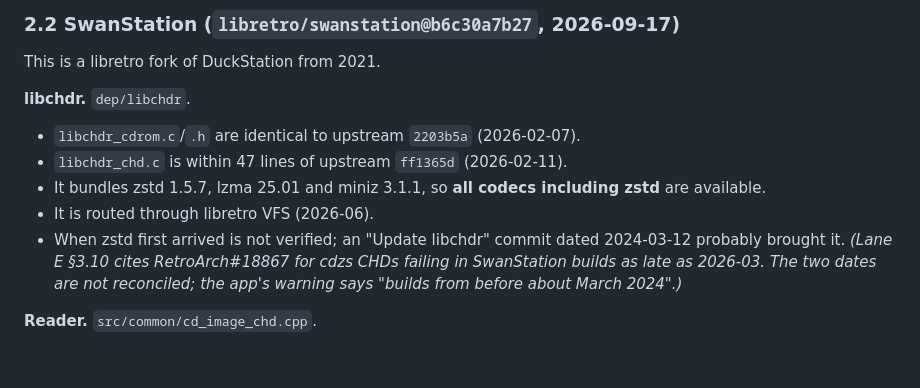
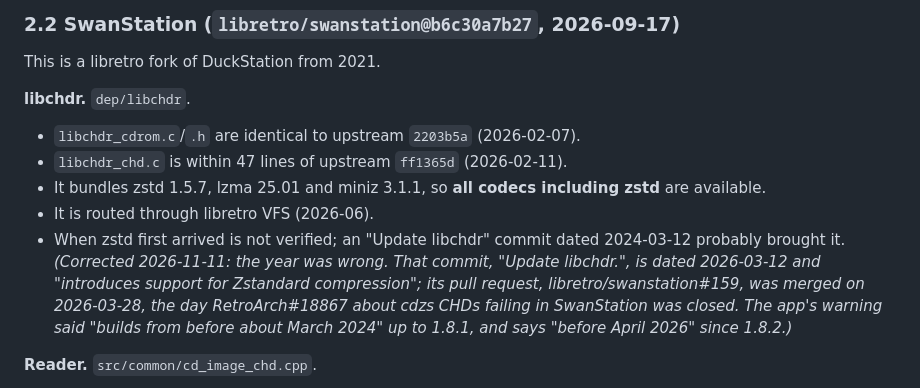
Before and after one commit to PowerBeef/discpress, a Markdown page: docs/chd/ecosystem-sony-dreamcast.md, the part around the change. Drawn GitHub-style; blank space fills up the shorter version.

Commit message:
Research reports: SwanStation's Zstd support dates from March 2026
Co-Authored-By: Claude Fable 5.2 <noreply@anthropic.com>
Claude-Session: https://claude.ai/code/session_01QUSh6AFtA1CAR66DNvjtty

```diff
--- a/docs/chd/ecosystem-sony-dreamcast.md
+++ b/docs/chd/ecosystem-sony-dreamcast.md
@@ -304,7 +304,7 @@ This is a libretro fork of DuckStation from 2021.
 - `libchdr_chd.c` is within 47 lines of upstream `ff1365d` (2026-02-11).
 - It bundles zstd 1.5.7, lzma 25.01 and miniz 3.1.1, so **all codecs including zstd** are available.
 - It is routed through libretro VFS (2026-06).
-- When zstd first arrived is not verified; an "Update libchdr" commit dated 2024-03-12 probably brought it. *(Lane E §3.10 cites RetroArch#18867 for cdzs CHDs failing in SwanStation builds as late as 2026-03. The two dates are not reconciled; the app's warning says "builds from before about March 2024".)*
+- When zstd first arrived is not verified; an "Update libchdr" commit dated 2024-03-12 probably brought it. *(Corrected 2026-11-11: the year was wrong. That commit, "Update libchdr.", is dated 2026-03-12 and "introduces support for Zstandard compression"; its pull request, libretro/swanstation#159, was merged on 2026-03-28, the day RetroArch#18867 about cdzs CHDs failing in SwanStation was closed. The app's warning said "builds from before about March 2024" up to 1.8.1, and says "before April 2026" since 1.8.2.)*
 
 **Reader.** `src/common/cd_image_chd.cpp`.
 
```
Also changed, not shown: docs/chd/history-community.md (+1 -1 lines).
